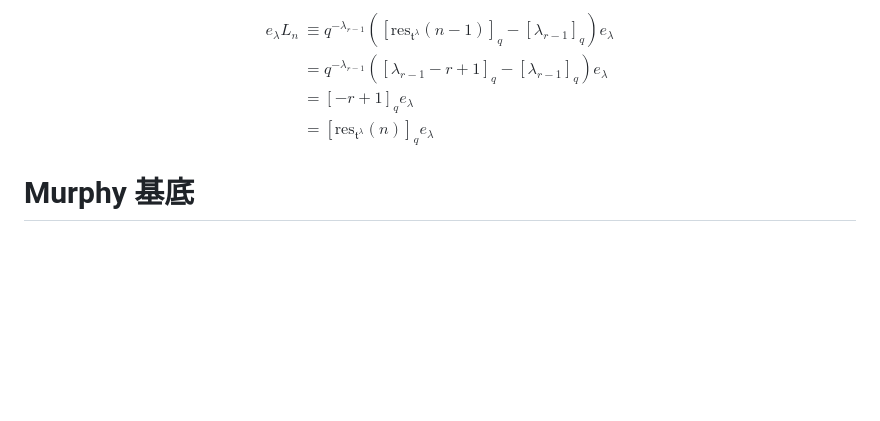
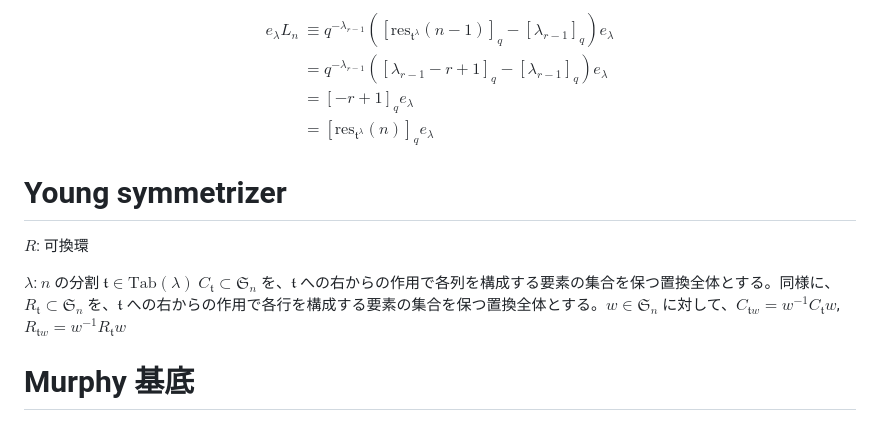
Before and after one commit to ryofjt/zenn-content, a Markdown page: books/mathematical-notes/math8.md, the part around the change. Rendered like a GitHub page; blank space fills up the shorter version.

Commit message:
Add Young symmetrizer section to math8
Co-Authored-By: Claude Opus 4.8 (1M context) <noreply@anthropic.com>

```diff
--- a/books/mathematical-notes/math8.md
+++ b/books/mathematical-notes/math8.md
@@ -307,6 +307,15 @@ $$
 \end{aligned}
 $$
 
+# Young symmetrizer
+
+$R$: 可換環
+
+$\lambda$: $n$ の分割
+$\mathfrak{t} \in \mathrm{Tab}(\lambda)$
+$C_\mathfrak{t} \subset \mathfrak{S}_n$ を、$\mathfrak{t}$ への右からの作用で各列を構成する要素の集合を保つ置換全体とする。同様に、$R_\mathfrak{t} \subset \mathfrak{S}_n$ を、$\mathfrak{t}$ への右からの作用で各行を構成する要素の集合を保つ置換全体とする。$w \in \mathfrak{S}_n$ に対して、$C_{\mathfrak{t}w} = w^{-1}C_\mathfrak{t}w$, $R_{\mathfrak{t}w} = w^{-1}R_\mathfrak{t}w$
+
+
 # Murphy 基底
 
 $\mathscr{H}$ は $R$ 加群として $\mathcal{M} \coloneqq \{ m_{\mathfrak{s}\mathfrak{t}} \mid \lambda \vdash n, \mathfrak{s}, \mathfrak{t} \in \mathrm{Std}(\lambda) \}$ で自由生成される
```
